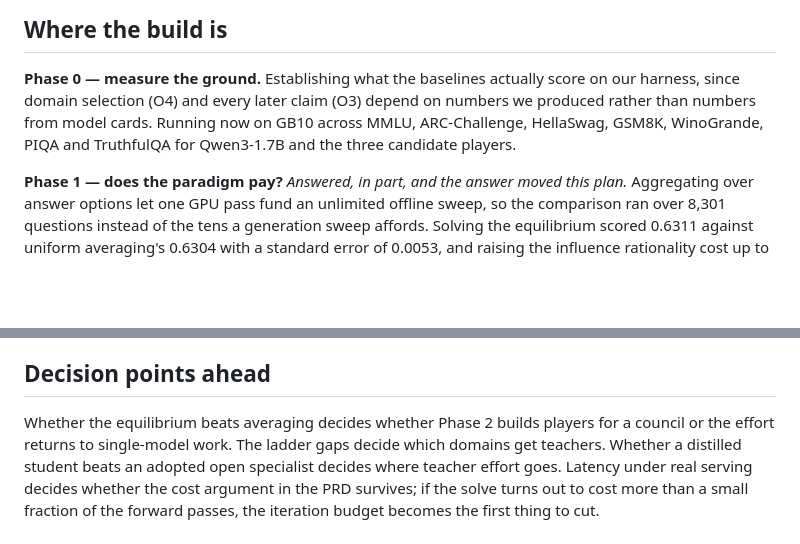
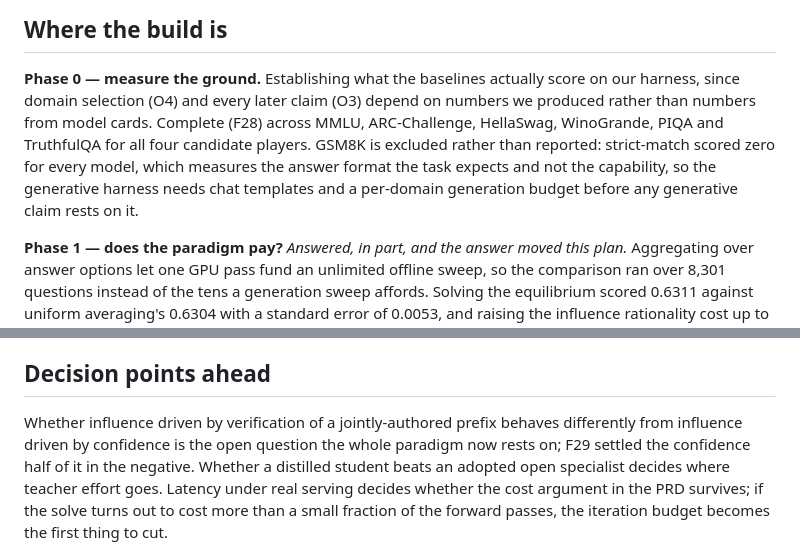
Before and after one commit to SharathSPhD/game-llm, a Markdown page: docs/PLAN.md, 2 parts joined by grey strips. Drawn GitHub-style; blank space fills up the shorter version.

Commit message:
PLAN: Phase 0 marked complete with the GSM8K exclusion stated, decision points and research-loop sections updated to what F29 settled

```diff
--- a/docs/PLAN.md
+++ b/docs/PLAN.md
@@ -23,9 +23,12 @@ in — a plan that survives contact unchanged was not specific enough.
 
 **Phase 0 — measure the ground.** Establishing what the baselines actually
 score on our harness, since domain selection (O4) and every later claim (O3)
-depend on numbers we produced rather than numbers from model cards. Running now
-on GB10 across MMLU, ARC-Challenge, HellaSwag, GSM8K, WinoGrande, PIQA and
-TruthfulQA for Qwen3-1.7B and the three candidate players.
+depend on numbers we produced rather than numbers from model cards. Complete
+(F28) across MMLU, ARC-Challenge, HellaSwag, WinoGrande, PIQA and TruthfulQA for
+all four candidate players. GSM8K is excluded rather than reported: strict-match
+scored zero for every model, which measures the answer format the task expects
+and not the capability, so the generative harness needs chat templates and a
+per-domain generation budget before any generative claim rests on it.
 
 **Phase 1 — does the paradigm pay?** *Answered, in part, and the answer moved
 this plan.* Aggregating over answer options let one GPU pass fund an unlimited
@@ -76,9 +79,10 @@ starts, after it was found guarding nothing twice.
 
 ## Decision points ahead
 
-Whether the equilibrium beats averaging decides whether Phase 2 builds players
-for a council or the effort returns to single-model work. The ladder gaps decide
-which domains get teachers. Whether a distilled student beats an adopted
+Whether influence driven by verification of a jointly-authored prefix behaves
+differently from influence driven by confidence is the open question the whole
+paradigm now rests on; F29 settled the confidence half of it in the negative.
+Whether a distilled student beats an adopted
 open specialist decides where teacher effort goes. Latency under real serving
 decides whether the cost argument in the PRD survives; if the solve turns out to
 cost more than a small fraction of the forward passes, the iteration budget
```
